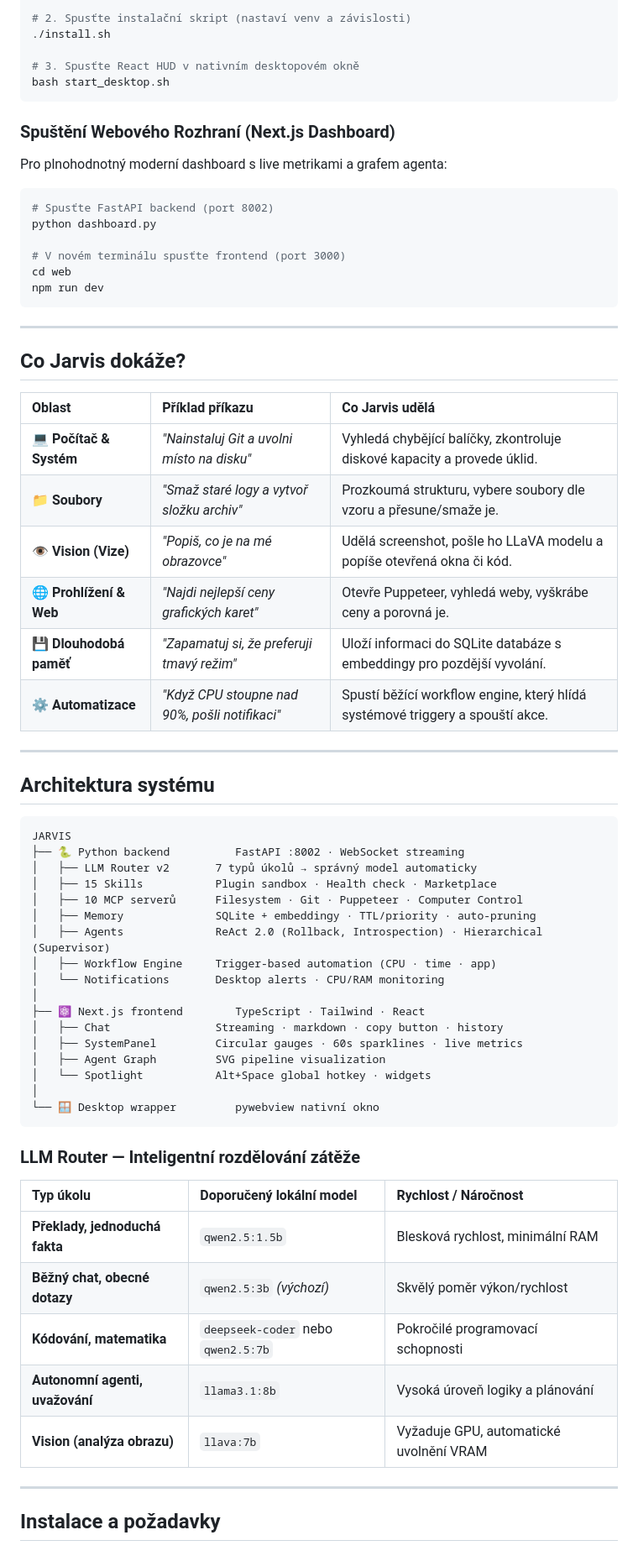
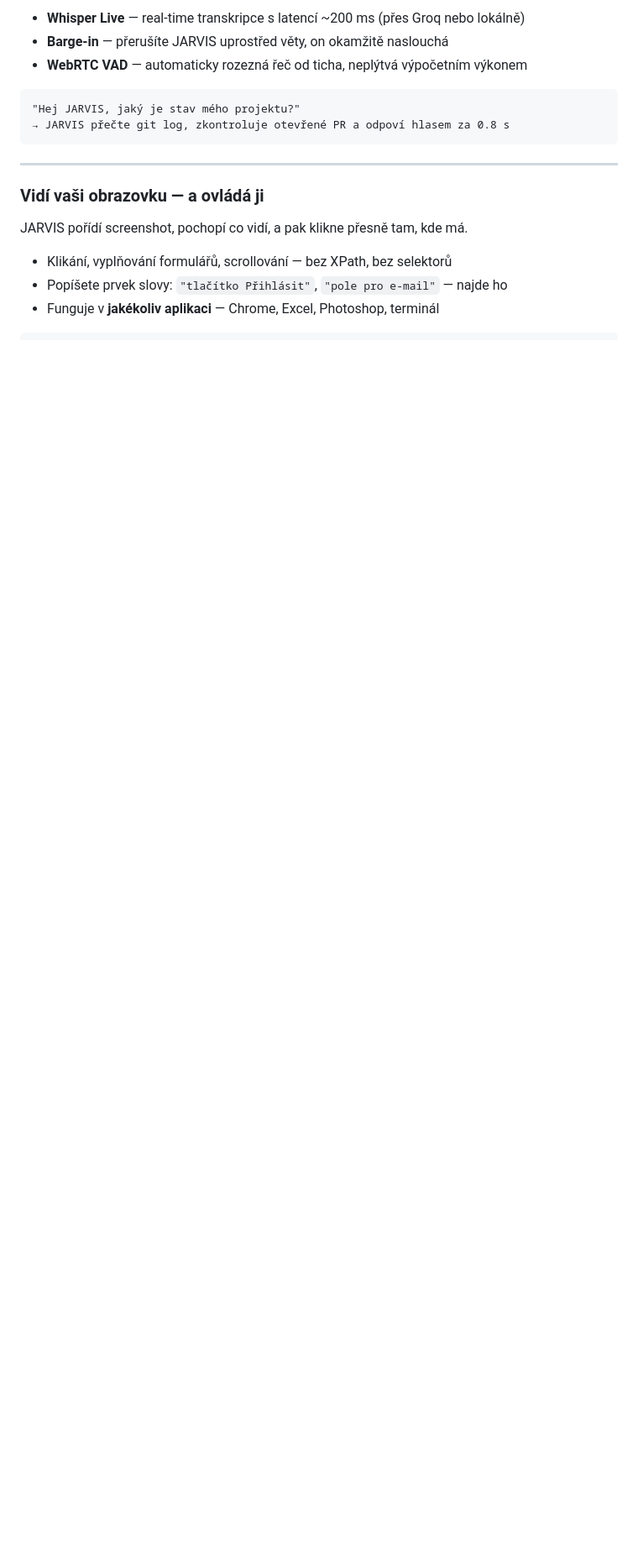
Before and after one commit to simivilasek-ship-it/E.V., a Markdown page: README.md, the part around one of its changes. Shown at 84% size. GitHub-like rendering; blank space fills up the shorter version.

````diff
--- a/README.md
+++ b/README.md
@@ -77,70 +78,21 @@ git clone https://github.com/simivilasek-ship-it/Jarvis.git && cd Jarvis
 
-# 2. Spusťte instalační skript (nastaví venv a závislosti)
-./install.sh
+- **Whisper Live** — real-time transkripce s latencí ~200 ms (přes Groq nebo lokálně)
+- **Barge-in** — přerušíte JARVIS uprostřed věty, on okamžitě naslouchá
+- **WebRTC VAD** — automaticky rozezná řeč od ticha, neplýtvá výpočetním výkonem
 
-# 3. Spusťte React HUD v nativním desktopovém okně
-bash start_desktop.sh
 ```
-
-### Spuštění Webového Rozhraní (Next.js Dashboard)
-Pro plnohodnotný moderní dashboard s live metrikami a grafem agenta:
-```bash
-# Spusťte FastAPI backend (port 8002)
-python dashboard.py
-
-# V novém terminálu spusťte frontend (port 3000)
-cd web
-npm run dev
+"Hej JARVIS, jaký je stav mého projektu?"
+→ JARVIS přečte git log, zkontroluje otevřené PR a odpoví hlasem za 0.8 s
 ```
 
 ---
 
-## Co Jarvis dokáže?
+### Vidí vaši obrazovku — a ovládá ji
 
-| Oblast | Příklad příkazu | Co Jarvis udělá |
-| :--- | :--- | :--- |
-| 💻 **Počítač & Systém** | *"Nainstaluj Git a uvolni místo na disku"* | Vyhledá chybějící balíčky, zkontroluje diskové kapacity a provede úklid. |
-| 📁 **Soubory** | *"Smaž staré logy a vytvoř složku archiv"* | Prozkoumá strukturu, vybere soubory dle vzoru a přesune/smaže je. |
-| 👁️ **Vision (Vize)** | *"Popiš, co je na mé obrazovce"* | Udělá screenshot, pošle ho LLaVA modelu a popíše otevřená okna či kód. |
-| 🌐 **Prohlížení & Web** | *"Najdi nejlepší ceny grafických karet"* | Otevře Puppeteer, vyhledá weby, vyškrábe ceny a porovná je. |
-| 💾 **Dlouhodobá paměť** | *"Zapamatuj si, že preferuji tmavý režim"* | Uloží informaci do SQLite databáze s embeddingy pro pozdější vyvolání. |
-| ⚙️ **Automatizace** | *"Když CPU stoupne nad 90%, pošli notifikaci"* | Spustí běžící workflow engine, který hlídá systémové triggery a spouští akce. |
+JARVIS pořídí screenshot, pochopí co vidí, a pak klikne přesně tam, kde má.
 
----
-
-## Architektura systému
+- Klikání, vyplňování formulářů, scrollování — bez XPath, bez selektorů
+- Popíšete prvek slovy: `"tlačítko Přihlásit"`, `"pole pro e-mail"` — najde ho
+- Funguje v **jakékoliv aplikaci** — Chrome, Excel, Photoshop, terminál
 
 ```
-JARVIS
-├── 🐍 Python backend          FastAPI :8002 · WebSocket streaming
-│   ├── LLM Router v2       7 typů úkolů → správný model automaticky
-│   ├── 15 Skills           Plugin sandbox · Health check · Marketplace
-│   ├── 10 MCP serverů      Filesystem · Git · Puppeteer · Computer Control
-│   ├── Memory              SQLite + embeddingy · TTL/priority · auto-pruning
-│   ├── Agents              ReAct 2.0 (Rollback, Introspection) · Hierarchical (Supervisor)
-│   ├── Workflow Engine     Trigger-based automation (CPU · time · app)
-│   └── Notifications       Desktop alerts · CPU/RAM monitoring
-│
-├── ⚛️ Next.js frontend        TypeScript · Tailwind · React
-│   ├── Chat                Streaming · markdown · copy button · history
-│   ├── SystemPanel         Circular gauges · 60s sparklines · live metrics
-│   ├── Agent Graph         SVG pipeline visualization
-│   └── Spotlight           Alt+Space global hotkey · widgets
-│
-└── 🪟 Desktop wrapper         pywebview nativní okno
-```
-
-### LLM Router — Inteligentní rozdělování zátěže
-
-| Typ úkolu | Doporučený lokální model | Rychlost / Náročnost |
-| :--- | :--- | :--- |
-| **Překlady, jednoduchá fakta** | `qwen2.5:1.5b` | Blesková rychlost, minimální RAM |
-| **Běžný chat, obecné dotazy** | `qwen2.5:3b` *(výchozí)* | Skvělý poměr výkon/rychlost |
-| **Kódování, matematika** | `deepseek-coder` nebo `qwen2.5:7b` | Pokročilé programovací schopnosti |
-| **Autonomní agenti, uvažování**| `llama3.1:8b` | Vysoká úroveň logiky a plánování |
-| **Vision (analýza obrazu)** | `llava:7b` | Vyžaduje GPU, automatické uvolnění VRAM |
-
----
-
-## Instalace a požadavky
-
````
Also changed, not shown: other parts of README.md (+259 -101 lines).
